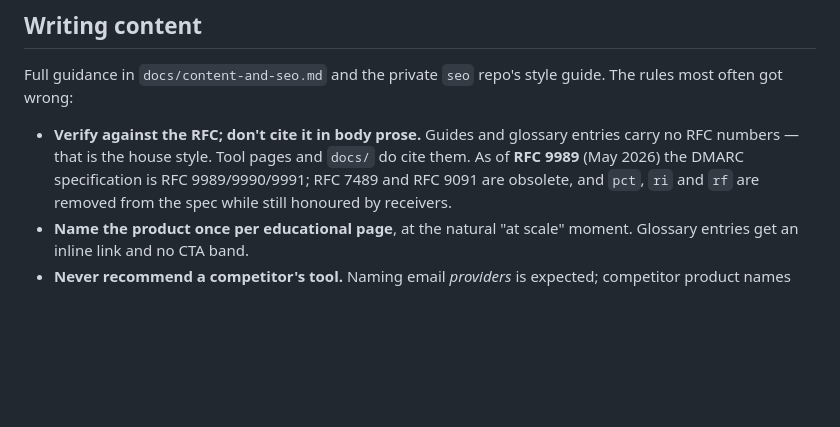
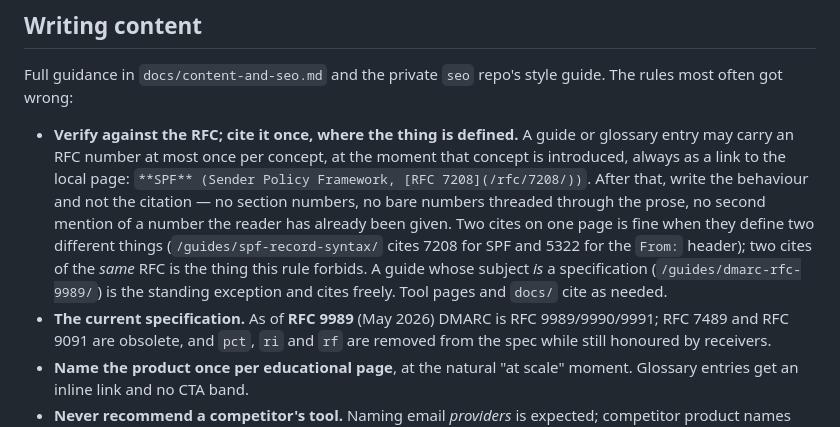
Before and after one commit to dmarc-analyzer-net/dmarc-analyzer-net.github.io, a Markdown page: AGENTS.md, the part around the change. Drawn GitHub-style; blank space fills up the shorter version.

Commit message:
Allow one linked RFC cite at the definitional moment (#126)
AGENTS.md said guides and glossary entries carry no RFC numbers. Eleven
live pages disagreed: the six glossary entries that open with
`**TERM** (Expansion, [RFC N](/rfc/N/))`, and five guides that cite the
defining RFC once, inline and linked. The convention was describing a
house style the content had never followed.

Resolved in favour of the content. The rule now permits one cite per
concept, at the moment that concept is introduced, always linked to the
local /rfc/ page — and still forbids what it was really aimed at: section
numbers, bare numbers threaded through prose, and re-citing a number the
reader has already been given. A guide whose subject is a specification
is named as the standing exception.

One page did break the amended rule: the aggregate-report guide carried a
bare, unlinked "RFC 7489" alongside its linked 9990. Rewritten as a link,
so the convention is true of every live page the day it lands.

Co-authored-by: michaelTBF <19405988+michaelTBF@users.noreply.github.com>
Co-authored-by: Claude Opus 5 <noreply@anthropic.com>

```diff
--- a/AGENTS.md
+++ b/AGENTS.md
@@ -105,9 +105,18 @@ python3 scripts/crawl.py https://dmarc-analyzer.net
 Full guidance in `docs/content-and-seo.md` and the private `seo` repo's style guide.
 The rules most often got wrong:
 
-- **Verify against the RFC; don't cite it in body prose.** Guides and glossary
-  entries carry no RFC numbers — that is the house style. Tool pages and `docs/` do
-  cite them. As of **RFC 9989** (May 2026) the DMARC specification is
+- **Verify against the RFC; cite it once, where the thing is defined.** A guide or
+  glossary entry may carry an RFC number at most once per concept, at the moment
+  that concept is introduced, always as a link to the local page:
+  `**SPF** (Sender Policy Framework, [RFC 7208](/rfc/7208/))`. After that, write the
+  behaviour and not the citation — no section numbers, no bare numbers threaded
+  through the prose, no second mention of a number the reader has already been
+  given. Two cites on one page is fine when they define two different things
+  (`/guides/spf-record-syntax/` cites 7208 for SPF and 5322 for the `From:` header);
+  two cites of the *same* RFC is the thing this rule forbids. A guide whose subject
+  *is* a specification (`/guides/dmarc-rfc-9989/`) is the standing exception and
+  cites freely. Tool pages and `docs/` cite as needed.
+- **The current specification.** As of **RFC 9989** (May 2026) DMARC is
   RFC 9989/9990/9991; RFC 7489 and RFC 9091 are obsolete, and `pct`, `ri` and `rf`
   are removed from the spec while still honoured by receivers.
 - **Name the product once per educational page**, at the natural "at scale" moment.
```
Also changed, not shown: 1 other file.
